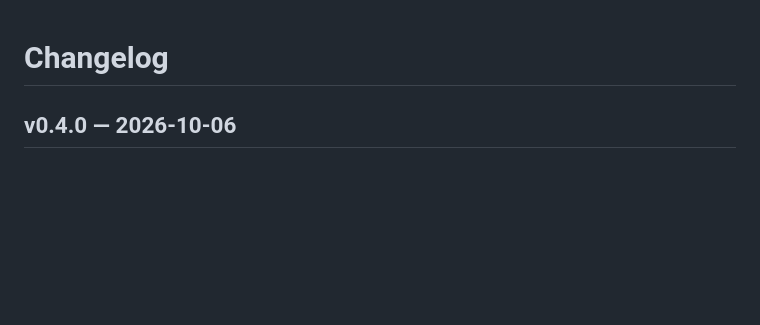
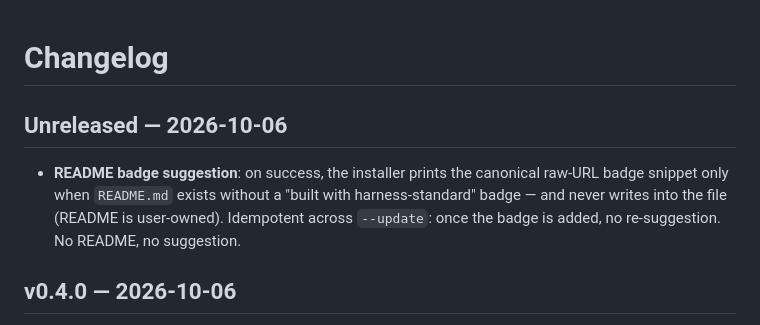
Before and after one commit to jordimarsal/harness-standard, a Markdown page: CHANGELOG.md, the part around the change. Rendered like a GitHub page; blank space fills up the shorter version.

Commit message:
docs(changelog): unreleased — README badge suggestion

```diff
--- a/CHANGELOG.md
+++ b/CHANGELOG.md
@@ -1,4 +1,12 @@
 # Changelog
+
+## Unreleased — 2026-10-06
+
+- **README badge suggestion**: on success, the installer prints the
+  canonical raw-URL badge snippet only when `README.md` exists without a
+  "built with harness-standard" badge — and never writes into the file
+  (README is user-owned). Idempotent across `--update`: once the badge is
+  added, no re-suggestion. No README, no suggestion.
 
 ## v0.4.0 — 2026-10-06
 
```
